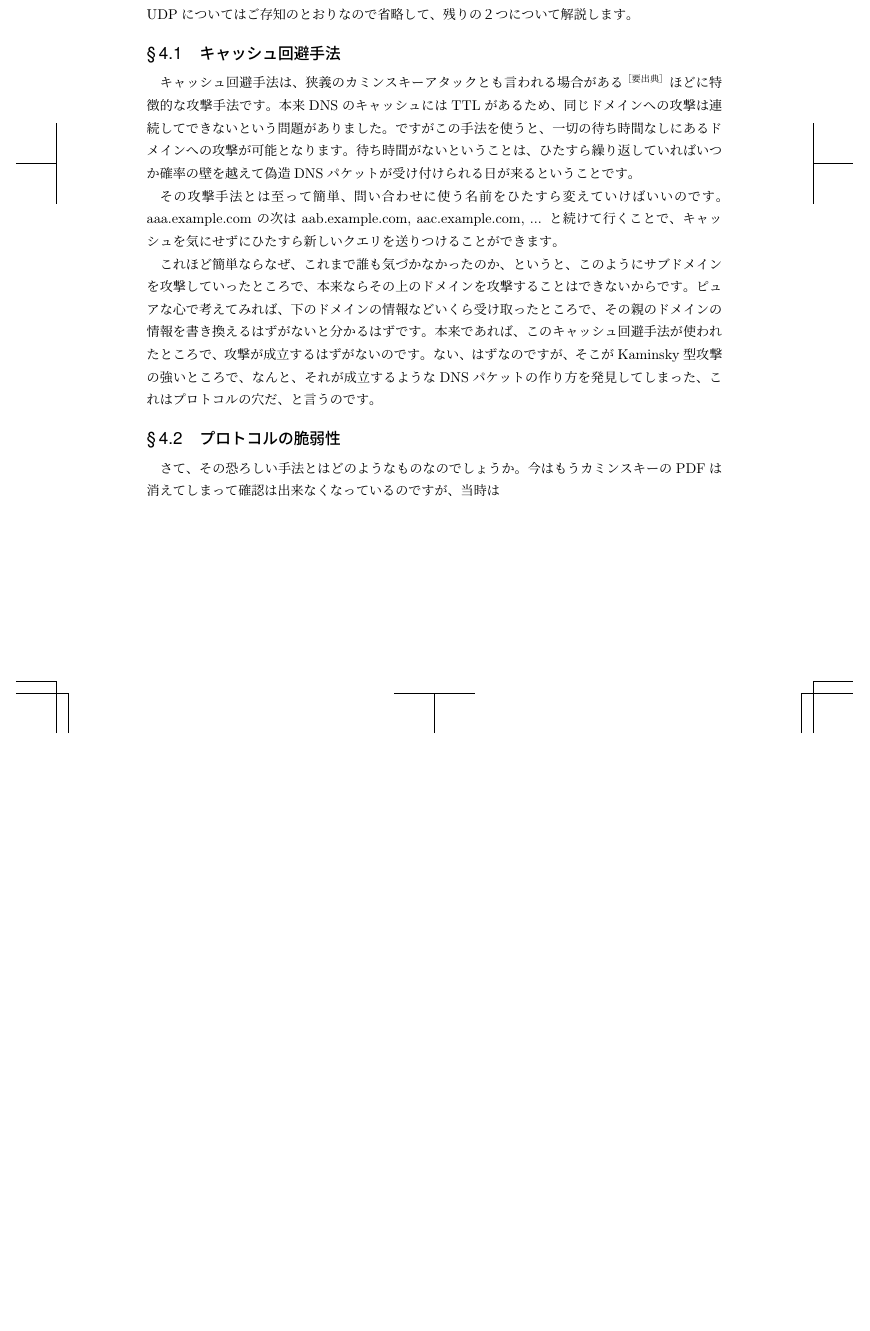
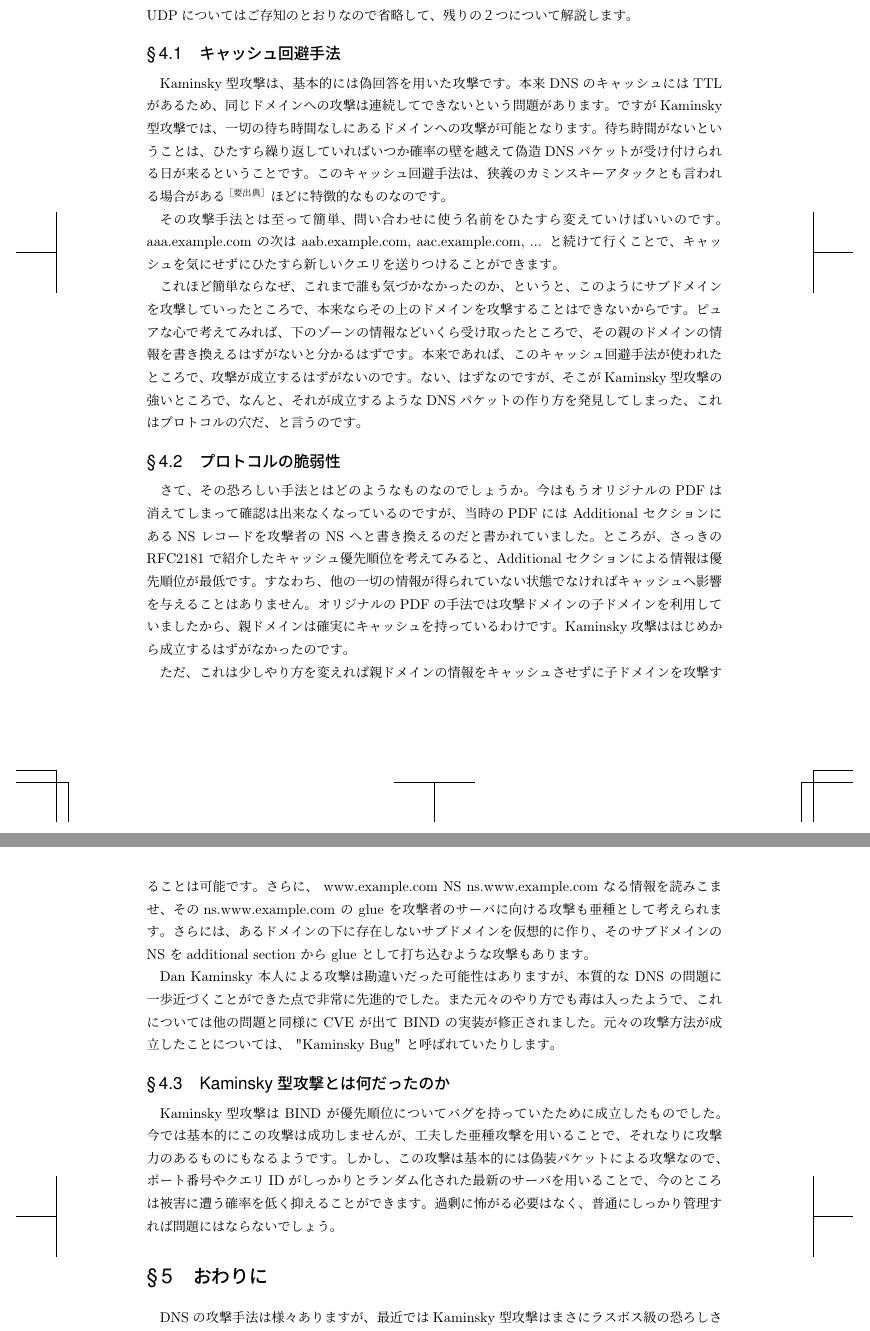
Before and after one commit to hayamiz/dbtimes-vol02, a LaTeX book (book.tex, which reads suug-01.tex): part of page 45 of 56 before the commit and two parts of pages 45 and 46 of 56 after it, the two joined at a grey line, cut so that both start at the same text, the shorter picture padded with empty space. Compiled offline with pLaTeX and dvipdfmx.

Commit message:
suu-g: text fully written

```diff
--- a/suug-01.tex
+++ b/suug-01.tex
@@ -202,12 +203,13 @@ UDPを使用しているという問題、キャッシュを回避する手法
 UDPについてはご存知のとおりなので省略して、残りの２つについて解説します。
 
 \subsection{キャッシュ回避手法}
-キャッシュ回避手法は、狭義のカミンスキーアタックとも言われる場合がある$^{［要出典］}$
-ほどに特徴的な攻撃手法です。本来DNSのキャッシュにはTTLがあるため、同じドメインへの
-攻撃は連続してできないという問題がありました。ですがこの手法を使うと、一切の待ち時間
-なしにあるドメインへの攻撃が可能となります。
+Kaminsky型攻撃は、基本的には偽回答を用いた攻撃です。
+本来DNSのキャッシュにはTTLがあるため、同じドメインへの攻撃は連続してできないという問題があります。
+ですがKaminsky型攻撃では、一切の待ち時間なしにあるドメインへの攻撃が可能となります。
 待ち時間がないということは、ひたすら繰り返していればいつか確率の壁を越えて
 偽造DNSパケットが受け付けられる日が来るということです。
+このキャッシュ回避手法は、狭義のカミンスキーアタックとも言われる場合がある$^{［要出典］}$
+ほどに特徴的なものなのです。
 
 その攻撃手法とは至って簡単、問い合わせに使う名前をひたすら変えていけばいいのです。
 aaa.example.com の次は aab.example.com, aac.example.com, ... と続けて行くことで、
@@ -215,12 +217,41 @@ aaa.example.com の次は aab.example.com, aac.example.com, ... と続けて行
 
 これほど簡単ならなぜ、これまで誰も気づかなかったのか、というと、このようにサブドメインを
 攻撃していったところで、本来ならその上のドメインを攻撃することはできないからです。
-ピュアな心で考えてみれば、下のドメインの情報などいくら受け取ったところで、その親のドメインの
+ピュアな心で考えてみれば、下のゾーンの情報などいくら受け取ったところで、その親のドメインの
 情報を書き換えるはずがないと分かるはずです。
 本来であれば、このキャッシュ回避手法が使われたところで、攻撃が成立するはずがないのです。
 ない、はずなのですが、そこがKaminsky型攻撃の強いところで、なんと、それが成立するような
 DNSパケットの作り方を発見してしまった、これはプロトコルの穴だ、と言うのです。
 
 \subsection{プロトコルの脆弱性}
-さて、その恐ろしい手法とはどのようなものなのでしょうか。今はもうカミンスキーのPDFは消えて
-しまって確認は出来なくなっているのですが、当時は
+さて、その恐ろしい手法とはどのようなものなのでしょうか。今はもうオリジナルのPDFは消えて
+しまって確認は出来なくなっているのですが、当時のPDFには Additional セクションにある
+NS レコードを攻撃者の NS へと書き換えるのだと書かれていました。
+ところが、さっきの RFC2181 で紹介したキャッシュ優先順位を考えてみると、Additionalセクション
+による情報は優先順位が最低です。すなわち、他の一切の情報が得られていない状態でなければ
+キャッシュへ影響を与えることはありません。オリジナルのPDFの手法では攻撃ドメインの子ドメイン
+を利用していましたから、親ドメインは確実にキャッシュを持っているわけです。
+Kaminsky攻撃ははじめから成立するはずがなかったのです。
+
+ただ、これは少しやり方を変えれば親ドメインの情報をキャッシュさせずに子ドメインを攻撃する
+ことは可能です。さらに、 www.example.com NS ns.www.example.com なる情報を読みこませ、その
+ns.www.example.com の glue を攻撃者のサーバに向ける攻撃も亜種として考えられます。
+さらには、あるドメインの下に存在しないサブドメインを仮想的に作り、そのサブドメインの NS を
+additional section から glue として打ち込むような攻撃もあります。
+
+Dan Kaminsky 本人による攻撃は勘違いだった可能性はありますが、本質的な DNS の問題に一歩
+近づくことができた点で非常に先進的でした。また元々のやり方でも毒は入ったようで、これに
+ついては他の問題と同様に CVE が出て BIND の実装が修正されました。
+元々の攻撃方法が成立したことについては、 "Kaminsky Bug" と呼ばれていたりします。
+
+\subsection{Kaminsky型攻撃とは何だったのか}
+Kaminsky型攻撃は BIND が優先順位についてバグを持っていたために成立したものでした。
+今では基本的にこの攻撃は成功しませんが、工夫した亜種攻撃を用いることで、それなりに
+攻撃力のあるものにもなるようです。しかし、この攻撃は基本的には偽装パケットによる
+攻撃なので、ポート番号やクエリIDがしっかりとランダム化された最新のサーバを用いる
+ことで、今のところは被害に遭う確率を低く抑えることができます。
+過剰に怖がる必要はなく、普通にしっかり管理すれば問題にはならないでしょう。
+
+
+\section{おわりに}
+DNSの攻撃手法は様々ありますが、最近ではKaminsky型攻撃はまさにラスボス級の恐ろしさを
```
Also changed, not shown: suug-01.tex (18 more changed lines).
